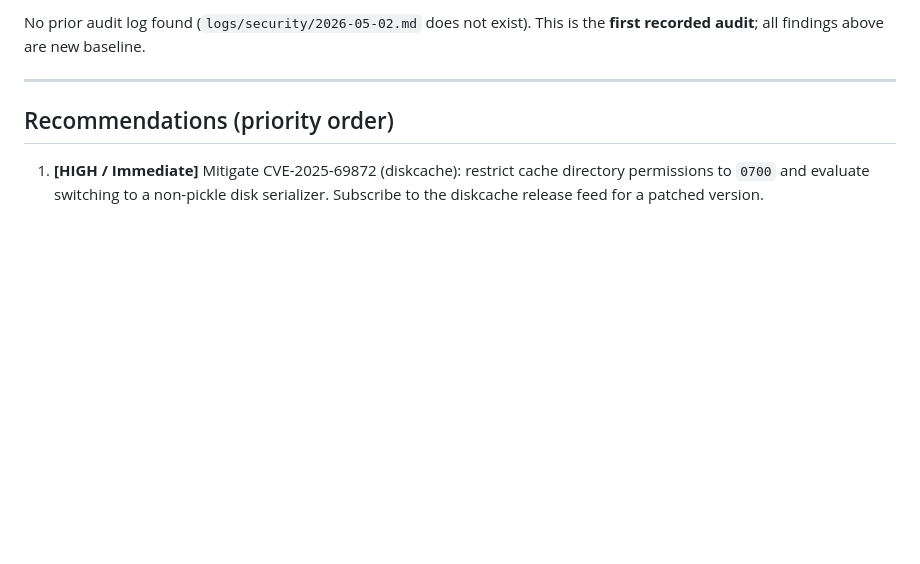
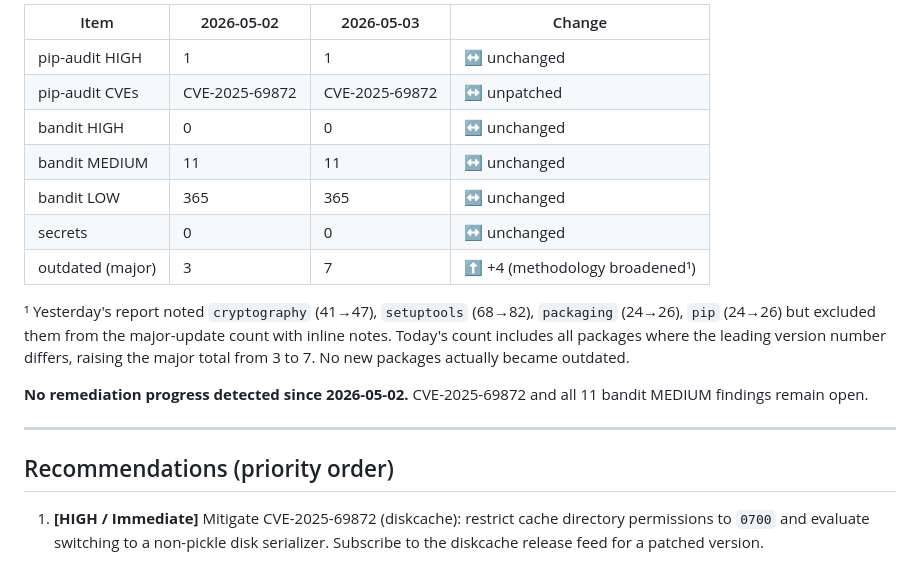
Before and after one commit to FIshota/AI, a Markdown page: logs/security/2026-05-03.md, the part around one of its changes. Drawn GitHub-style; blank space fills up the shorter version.

Commit message:
chore(security): add delta vs 2026-05-02 to audit report
https://claude.ai/code/session_01YCQ9r6mJ5GzupsRJdR1rfr

```diff
--- a/logs/security/2026-05-03.md
+++ b/logs/security/2026-05-03.md
@@ -116,5 +116,17 @@ No hardcoded secrets detected. Scanned patterns:
 
-No prior audit log found (`logs/security/2026-05-02.md` does not exist). This is the **first recorded audit**; all findings above are new baseline.
+| Item                  | 2026-05-02 | 2026-05-03 | Change         |
+|-----------------------|-----------|-----------|----------------|
+| pip-audit HIGH        | 1         | 1         | ↔ unchanged    |
+| pip-audit CVEs        | CVE-2025-69872 | CVE-2025-69872 | ↔ unpatched |
+| bandit HIGH           | 0         | 0         | ↔ unchanged    |
+| bandit MEDIUM         | 11        | 11        | ↔ unchanged    |
+| bandit LOW            | 365       | 365       | ↔ unchanged    |
+| secrets               | 0         | 0         | ↔ unchanged    |
+| outdated (major)      | 3         | 7         | ⬆ +4 (methodology broadened¹) |
+
+¹ Yesterday's report noted `cryptography` (41→47), `setuptools` (68→82), `packaging` (24→26), `pip` (24→26) but excluded them from the major-update count with inline notes. Today's count includes all packages where the leading version number differs, raising the major total from 3 to 7. No new packages actually became outdated.
+
+**No remediation progress detected since 2026-05-02.** CVE-2025-69872 and all 11 bandit MEDIUM findings remain open.
 
 ---
 
```
Also changed, not shown: other parts of logs/security/2026-05-03.md (+1 -1 lines).
